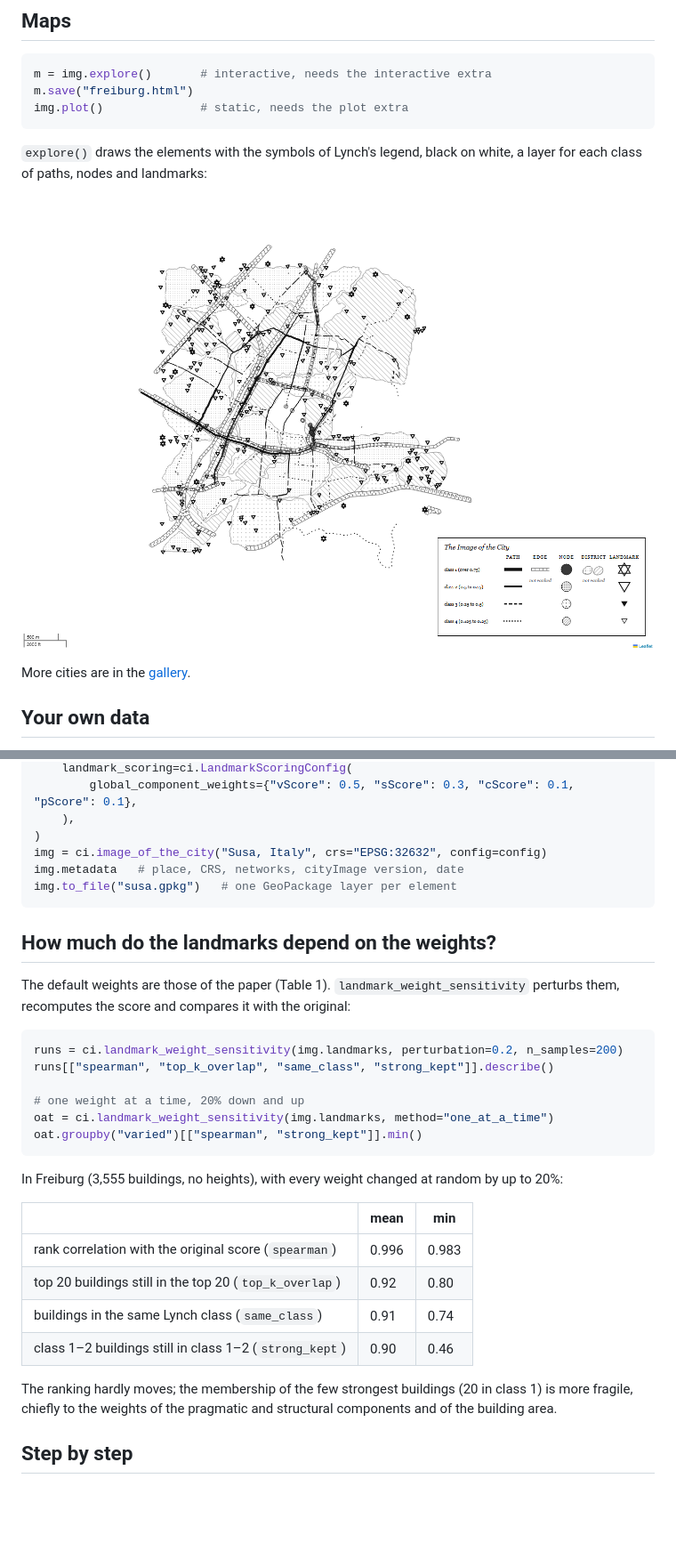
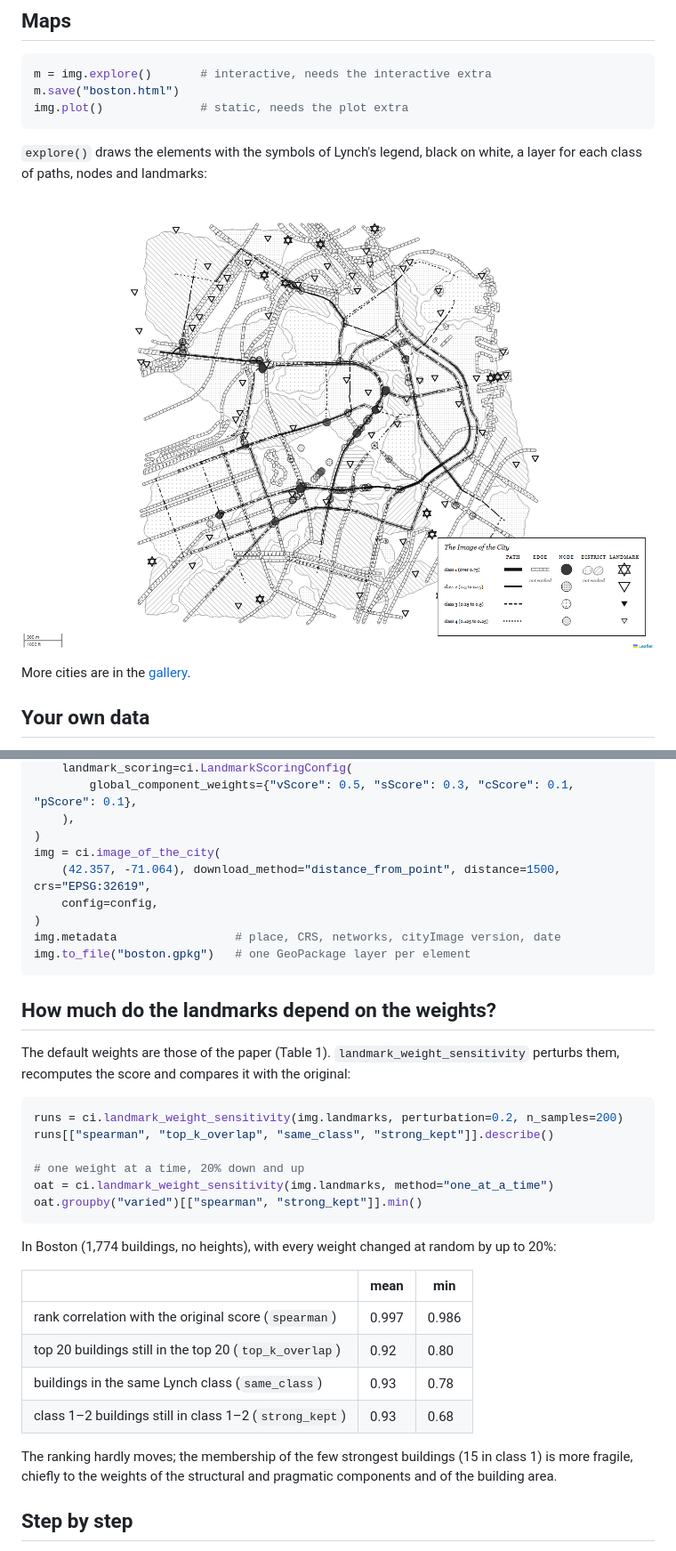
Before and after one commit to g-filomena/cityImage, a Markdown page: docs/notebooks/quickstart.md, 2 parts joined by grey strips. Shown at 89% size. Drawn GitHub-style; pictures changed too: docs/_static/gallery/boston.png, docs/_static/gallery/freiburg.png; blank space fills up the shorter version.

````diff
--- a/docs/notebooks/quickstart.md
+++ b/docs/notebooks/quickstart.md
@@ -64,14 +64,14 @@ Edges and districts are not ranked. The ranges are `CityImageConfig(lynch_bins=.
 
 ```python
 m = img.explore()       # interactive, needs the interactive extra
-m.save("freiburg.html")
+m.save("boston.html")
 img.plot()              # static, needs the plot extra
 ```
 
 `explore()` draws the elements with the symbols of Lynch's legend, black on white, a layer for
 each class of paths, nodes and landmarks:
 
-![Freiburg im Breisgau](../_static/gallery/freiburg.png)
+![Boston](../_static/gallery/boston.png)
 
 More cities are in the [gallery](../gallery.md).
 
@@ -110,9 +110,12 @@ config = ci.CityImageConfig(
         global_component_weights={"vScore": 0.5, "sScore": 0.3, "cScore": 0.1, "pScore": 0.1},
     ),
 )
-img = ci.image_of_the_city("Susa, Italy", crs="EPSG:32632", config=config)
-img.metadata   # place, CRS, networks, cityImage version, date
-img.to_file("susa.gpkg")   # one GeoPackage layer per element
+img = ci.image_of_the_city(
+    (42.357, -71.064), download_method="distance_from_point", distance=1500, crs="EPSG:32619",
+    config=config,
+)
+img.metadata                 # place, CRS, networks, cityImage version, date
+img.to_file("boston.gpkg")   # one GeoPackage layer per element
 ```
 
 ## How much do the landmarks depend on the weights?
@@ -129,17 +132,17 @@ oat = ci.landmark_weight_sensitivity(img.landmarks, method="one_at_a_time")
 oat.groupby("varied")[["spearman", "strong_kept"]].min()
 ```
 
-In Freiburg (3,555 buildings, no heights), with every weight changed at random by up to 20%:
+In Boston (1,774 buildings, no heights), with every weight changed at random by up to 20%:
 
 | | mean | min |
 |---|---|---|
-| rank correlation with the original score (`spearman`) | 0.996 | 0.983 |
+| rank correlation with the original score (`spearman`) | 0.997 | 0.986 |
 | top 20 buildings still in the top 20 (`top_k_overlap`) | 0.92 | 0.80 |
-| buildings in the same Lynch class (`same_class`) | 0.91 | 0.74 |
-| class 1–2 buildings still in class 1–2 (`strong_kept`) | 0.90 | 0.46 |
+| buildings in the same Lynch class (`same_class`) | 0.93 | 0.78 |
+| class 1–2 buildings still in class 1–2 (`strong_kept`) | 0.93 | 0.68 |
 
-The ranking hardly moves; the membership of the few strongest buildings (20 in class 1) is
-more fragile, chiefly to the weights of the pragmatic and structural components and of the
+The ranking hardly moves; the membership of the few strongest buildings (15 in class 1) is
+more fragile, chiefly to the weights of the structural and pragmatic components and of the
 building area.
 
 ## Step by step
````
Also changed, not shown: other parts of docs/notebooks/quickstart.md (+4 -4 lines), README.md (+11 -19 lines), docs/gallery.md (+9 -8 lines), docs/_static/gallery/sarajevo.png, 3 other files.
